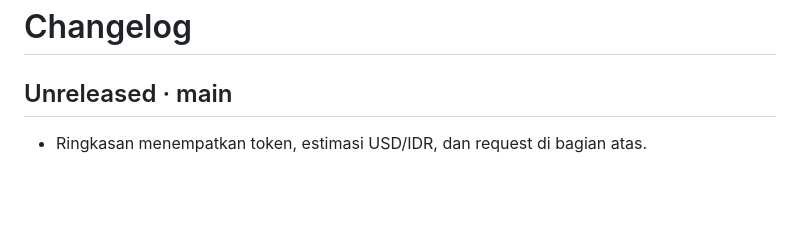
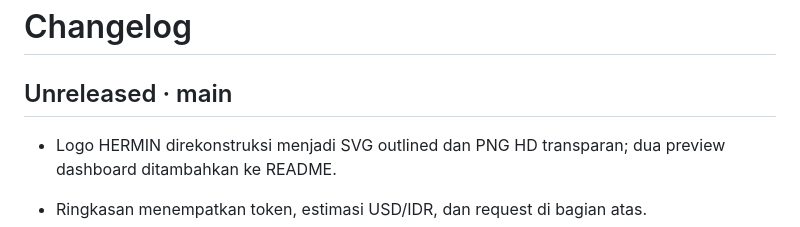
Before and after one commit to azlan07/Hermin, a Markdown page: CHANGELOG.md, the part around the change. Drawn GitHub-style; blank space fills up the shorter version.

```diff
--- a/CHANGELOG.md
+++ b/CHANGELOG.md
@@ -1,6 +1,8 @@
 # Changelog
 
 ## Unreleased · main
+
+- Logo HERMIN direkonstruksi menjadi SVG outlined dan PNG HD transparan; dua preview dashboard ditambahkan ke README.
 
 - Ringkasan menempatkan token, estimasi USD/IDR, dan request di bagian atas.
 - Konversi USD/IDR referensi harian BI via Frankfurter dengan tanggal, cache, dan indikator kurs lama.
```
Also changed, not shown: README.md (+15 -0 lines), docs/images/hermin-connections.png (added), docs/images/hermin-overview.png (added), hermin/assets/hermin-logo.png (added), 8 other files.
